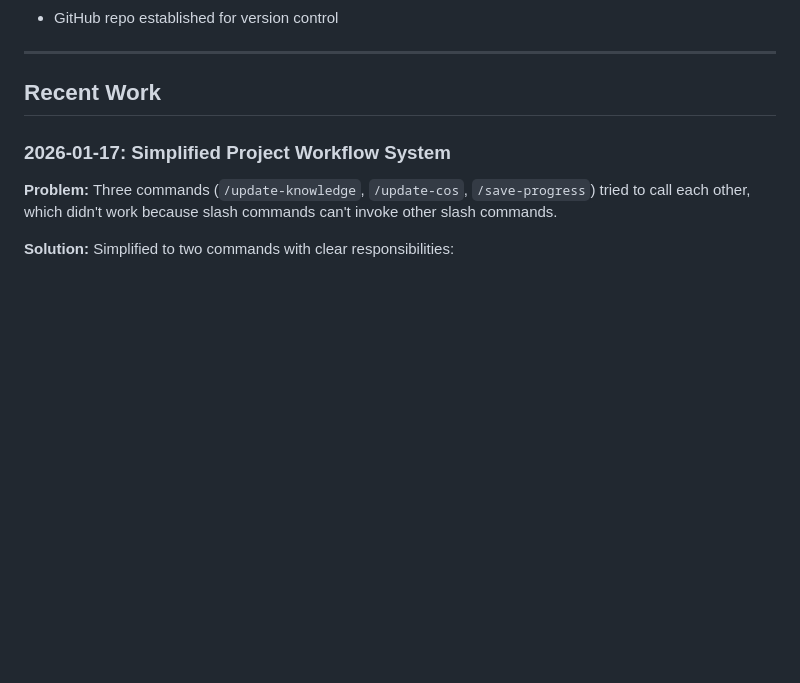
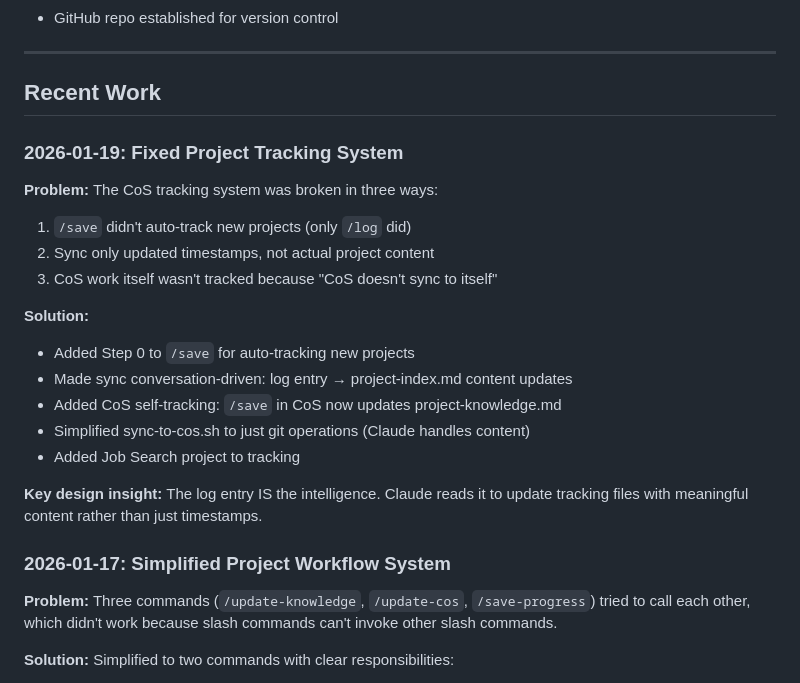
Before and after one commit to jtnt/chief-of-staff, a Markdown page: project-knowledge.md, the part around one of its changes. Drawn GitHub-style; blank space fills up the shorter version.

Commit message:
Update CoS tracking docs with session work
Self-tracking in action: updated project-knowledge.md and project-index.md with today's tracking system fix.

Co-Authored-By: Claude Opus 4.5 <noreply@anthropic.com>

```diff
--- a/project-knowledge.md
+++ b/project-knowledge.md
@@ -89,6 +89,22 @@ Chief of Staff system, LinkedIn tools, Caregiver App - these are either infrastr
 ---
 
 ## Recent Work
+
+### 2026-01-19: Fixed Project Tracking System
+
+**Problem:** The CoS tracking system was broken in three ways:
+1. `/save` didn't auto-track new projects (only `/log` did)
+2. Sync only updated timestamps, not actual project content
+3. CoS work itself wasn't tracked because "CoS doesn't sync to itself"
+
+**Solution:**
+- Added Step 0 to `/save` for auto-tracking new projects
+- Made sync conversation-driven: log entry → project-index.md content updates
+- Added CoS self-tracking: `/save` in CoS now updates project-knowledge.md
+- Simplified sync-to-cos.sh to just git operations (Claude handles content)
+- Added Job Search project to tracking
+
+**Key design insight:** The log entry IS the intelligence. Claude reads it to update tracking files with meaningful content rather than just timestamps.
 
 ### 2026-01-17: Simplified Project Workflow System
 
```
Also changed, not shown: other parts of project-knowledge.md (+1 -1 lines), project-index.md (+2 -1 lines).
